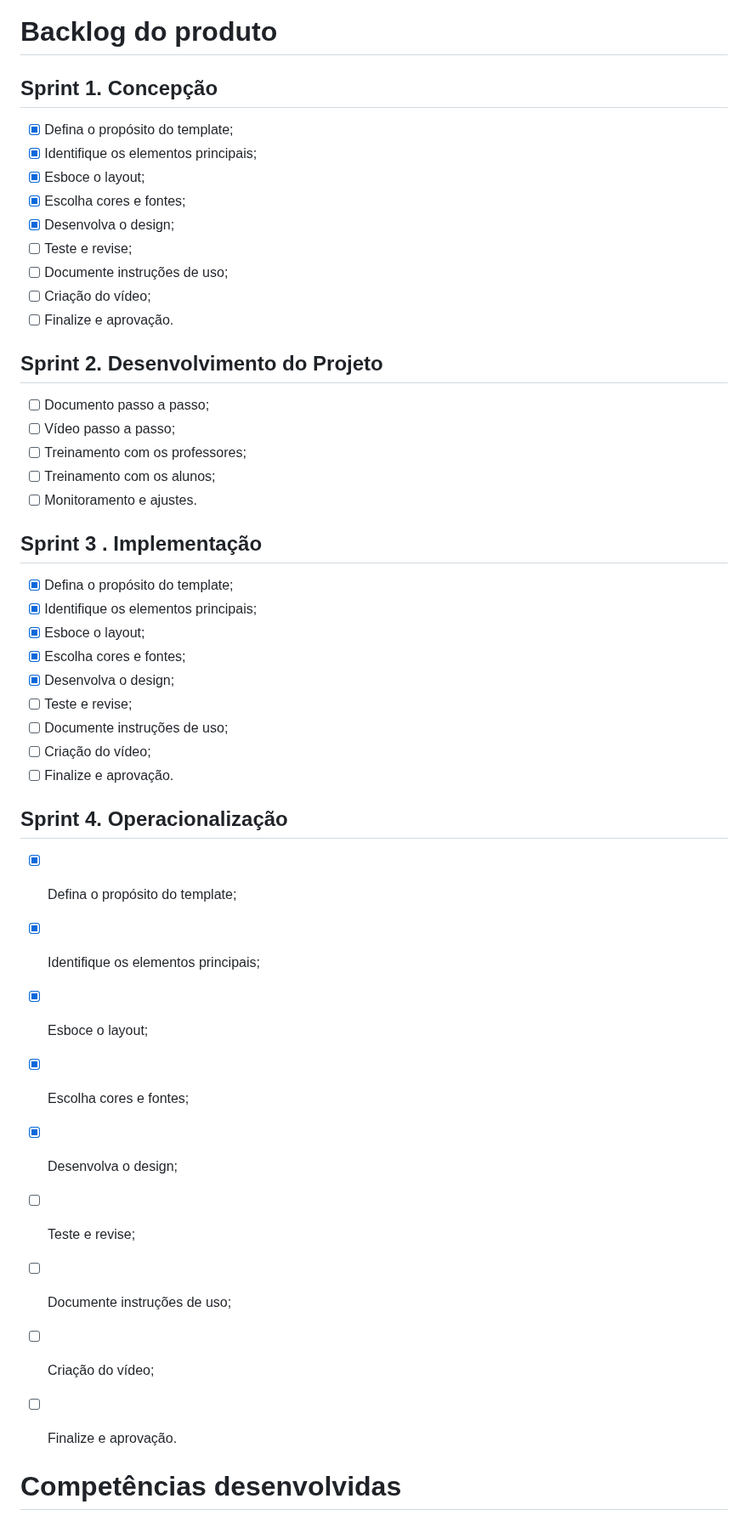
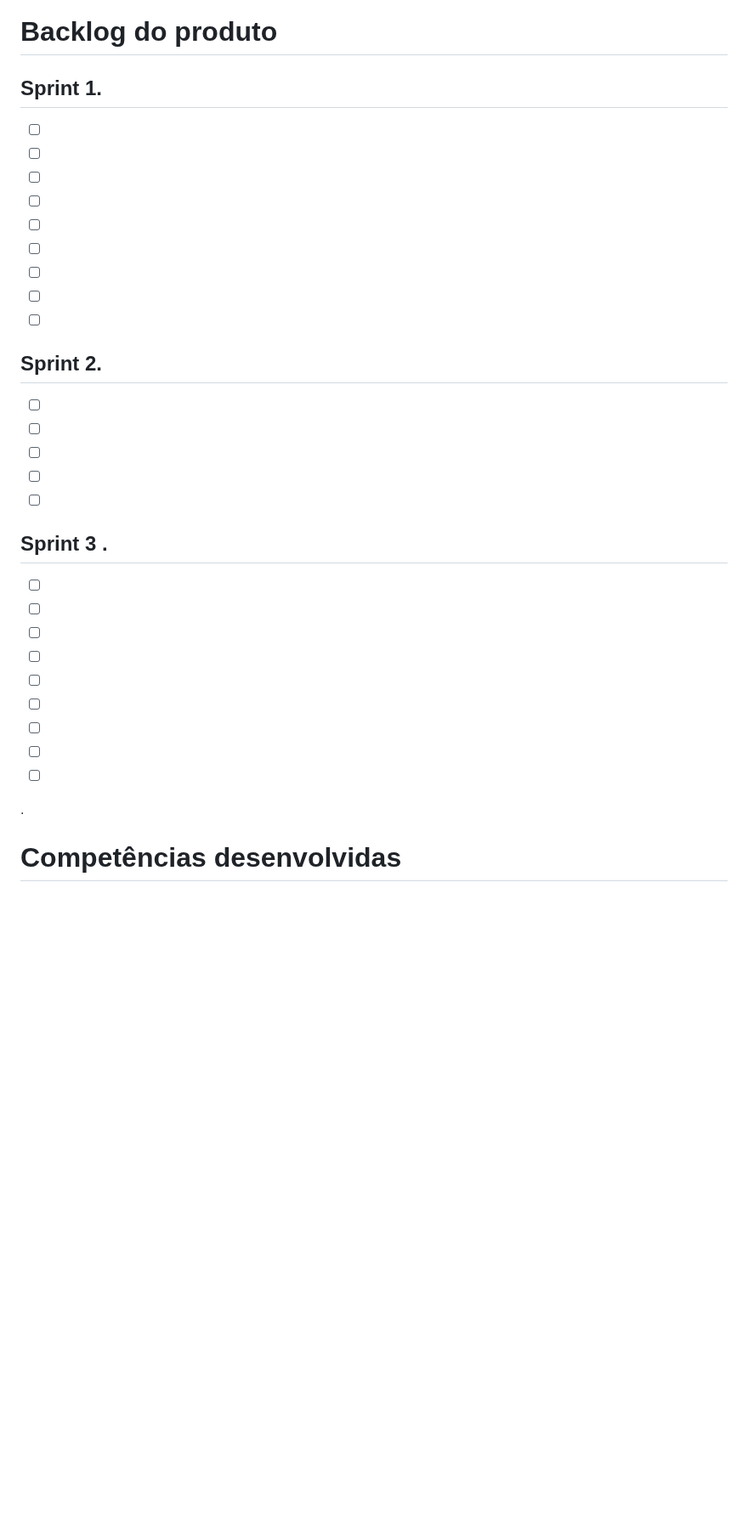
Before and after one commit to felipercha/Api3, a Markdown page: README.md, the part around one of its changes. Shown at 85% size. GitHub-like rendering; blank space fills up the shorter version.

```diff
--- a/README.md
+++ b/README.md
@@ -56,45 +51,36 @@ Adicionar video e documentos nessa seção
 
 # Backlog do produto
 
-## Sprint 1. Concepção
-- [x] Defina o propósito do template;
-- [x] Identifique os elementos principais;
-- [x] Esboce o layout;
-- [x] Escolha cores e fontes;
-- [x] Desenvolva o design;
-- [ ] Teste e revise;
-- [ ] Documente instruções de uso;
-- [ ] Criação do vídeo;
-- [ ] Finalize e aprovação.
+## Sprint 1.
+- [ ]
+- [ ]
+- [ ]
+- [ ]
+- [ ]
+- [ ]
+- [ ]
+- [ ]
+- [ ]
 
-## Sprint 2. Desenvolvimento do Projeto
-- [ ] Documento passo a passo;
-- [ ] Vídeo passo a passo;
-- [ ] Treinamento com os professores;
-- [ ] Treinamento com os alunos;
-- [ ] Monitoramento e ajustes.
+## Sprint 2.
+- [ ]
+- [ ]
+- [ ]
+- [ ]
+- [ ]
 
-## Sprint 3 . Implementação
-- [x] Defina o propósito do template;
-- [x] Identifique os elementos principais;
-- [x] Esboce o layout;
-- [x] Escolha cores e fontes;
-- [x] Desenvolva o design;
-- [ ] Teste e revise;
-- [ ] Documente instruções de uso;
-- [ ] Criação do vídeo;
-- [ ] Finalize e aprovação.
+## Sprint 3 .
+- [ ]
+- [ ]
+- [ ]
+- [ ]
+- [ ]
+- [ ]
+- [ ]
+- [ ]
+- [ ]
 
-## Sprint 4. Operacionalização
-- [x] Defina o propósito do template;
-- [x] Identifique os elementos principais;
-- [x] Esboce o layout;
-- [x] Escolha cores e fontes;
-- [x] Desenvolva o design;
-- [ ] Teste e revise;
-- [ ] Documente instruções de uso;
-- [ ] Criação do vídeo;
-- [ ] Finalize e aprovação.
+.
 
 
 
```
Also changed, not shown: other parts of README.md (+3 -8 lines).
